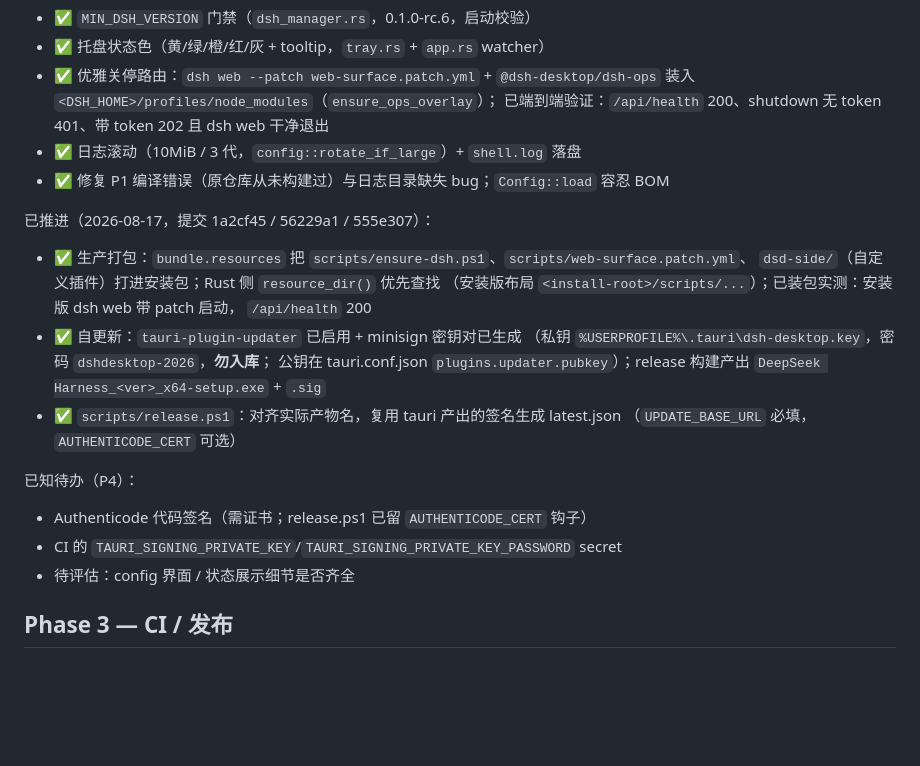
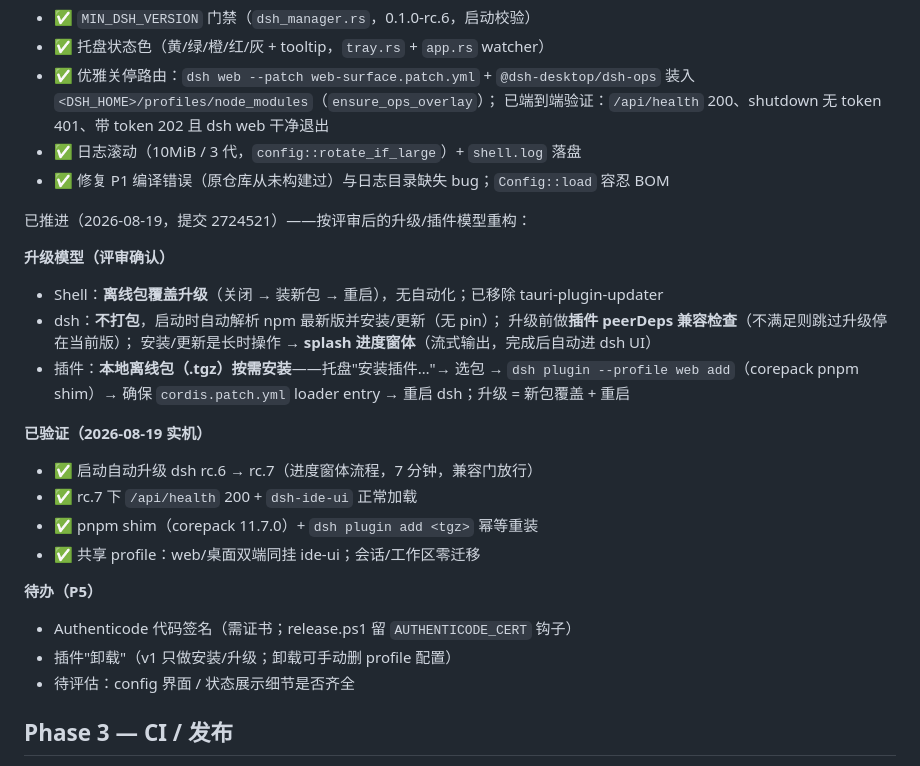
Before and after one commit to baikangwang/dsh-desktop, a Markdown page: docs/DEV_PLAN.md, the part around the change. Rendered like a GitHub page; blank space fills up the shorter version.

Commit message:
docs: DEV_PLAN reflects the reviewed upgrade/plugin model

```diff
--- a/docs/DEV_PLAN.md
+++ b/docs/DEV_PLAN.md
@@ -70,22 +70,28 @@ npm run tauri -- dev    # 验证：spawn dsh web → 解析端口 → 健康就
 - ✅ 日志滚动（10MiB / 3 代，`config::rotate_if_large`）+ `shell.log` 落盘
 - ✅ 修复 P1 编译错误（原仓库从未构建过）与日志目录缺失 bug；`Config::load` 容忍 BOM
 
-已推进（2026-08-17，提交 1a2cf45 / 56229a1 / 555e307）：
-- ✅ 生产打包：`bundle.resources` 把 `scripts/ensure-dsh.ps1`、`scripts/web-surface.patch.yml`、
-  `dsd-side/`（自定义插件）打进安装包；Rust 侧 `resource_dir()` 优先查找
-  （安装版布局 `<install-root>/scripts/...`）；已装包实测：安装版 dsh web 带 patch 启动，
-  `/api/health` 200
-- ✅ 自更新：`tauri-plugin-updater` 已启用 + minisign 密钥对已生成
-  （私钥 `%USERPROFILE%\.tauri\dsh-desktop.key`，密码 `dshdesktop-2026`，**勿入库**；
-  公钥在 tauri.conf.json `plugins.updater.pubkey`）；release 构建产出
-  `DeepSeek Harness_<ver>_x64-setup.exe` + `.sig`
-- ✅ `scripts/release.ps1`：对齐实际产物名，复用 tauri 产出的签名生成 latest.json
-  （`UPDATE_BASE_URL` 必填，`AUTHENTICODE_CERT` 可选）
+已推进（2026-08-19，提交 2724521）——按评审后的升级/插件模型重构：
 
-已知待办（P4）：
-- Authenticode 代码签名（需证书；release.ps1 已留 `AUTHENTICODE_CERT` 钩子）
-- CI 的 `TAURI_SIGNING_PRIVATE_KEY`/`TAURI_SIGNING_PRIVATE_KEY_PASSWORD` secret
+**升级模型（评审确认）**
+- Shell：**离线包覆盖升级**（关闭 → 装新包 → 重启），无自动化；已移除 tauri-plugin-updater
+- dsh：**不打包**，启动时自动解析 npm 最新版并安装/更新（无 pin）；
+  升级前做**插件 peerDeps 兼容检查**（不满足则跳过升级停在当前版）；
+  安装/更新是长时操作 → **splash 进度窗体**（流式输出，完成后自动进 dsh UI）
+- 插件：**本地离线包（.tgz）按需安装**——托盘"安装插件…"→ 选包 →
+  `dsh plugin --profile web add`（corepack pnpm shim）→ 确保 `cordis.patch.yml`
+  loader entry → 重启 dsh；升级 = 新包覆盖 + 重启
+
+**已验证（2026-08-19 实机）**
+- ✅ 启动自动升级 dsh rc.6 → rc.7（进度窗体流程，7 分钟，兼容门放行）
+- ✅ rc.7 下 `/api/health` 200 + `dsh-ide-ui` 正常加载
+- ✅ pnpm shim（corepack 11.7.0）+ `dsh plugin add <tgz>` 幂等重装
+- ✅ 共享 profile：web/桌面双端同挂 ide-ui；会话/工作区零迁移
+
+**待办（P5）**
+- Authenticode 代码签名（需证书；release.ps1 留 `AUTHENTICODE_CERT` 钩子）
+- 插件"卸载"（v1 只做安装/升级；卸载可手动删 profile 配置）
 - 待评估：config 界面 / 状态展示细节是否齐全
+
 
 ## Phase 3 — CI / 发布
 
```
